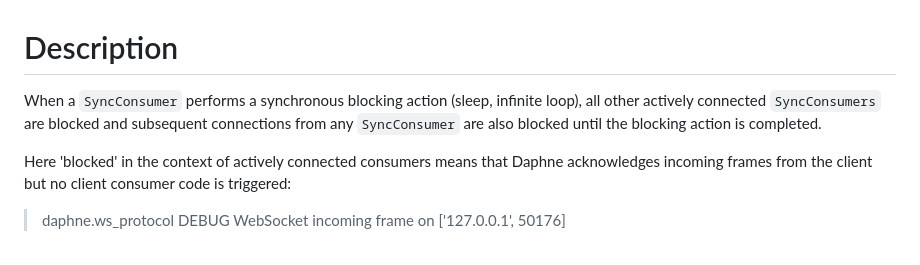
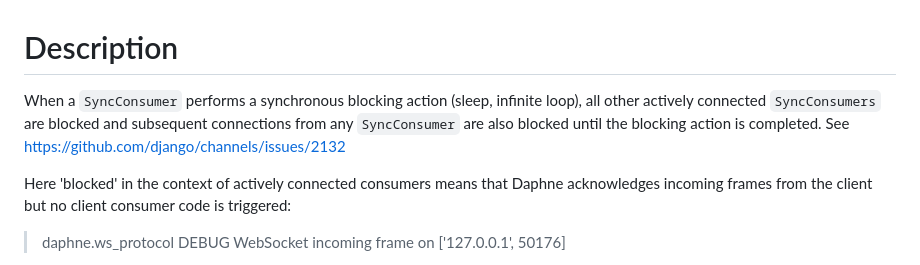
Before and after one commit to JKasakyan/channels-ws-blocking-sample-sync, a Markdown page: README.md, the part around the change. Rendered like a GitHub page.

Commit message:
Add link to issue in README

```diff
--- a/README.md
+++ b/README.md
@@ -1,5 +1,5 @@
 # Description
-When a `SyncConsumer` performs a synchronous blocking action (sleep, infinite loop), all other actively connected `SyncConsumers` are blocked and subsequent connections from any `SyncConsumer` are also blocked until the blocking action is completed.
+When a `SyncConsumer` performs a synchronous blocking action (sleep, infinite loop), all other actively connected `SyncConsumers` are blocked and subsequent connections from any `SyncConsumer` are also blocked until the blocking action is completed. See https://github.com/django/channels/issues/2132
 
 Here 'blocked' in the context of actively connected consumers means that Daphne acknowledges incoming frames from the client but no client consumer code is triggered:
 > daphne.ws_protocol DEBUG WebSocket incoming frame on ['127.0.0.1', 50176]
```
